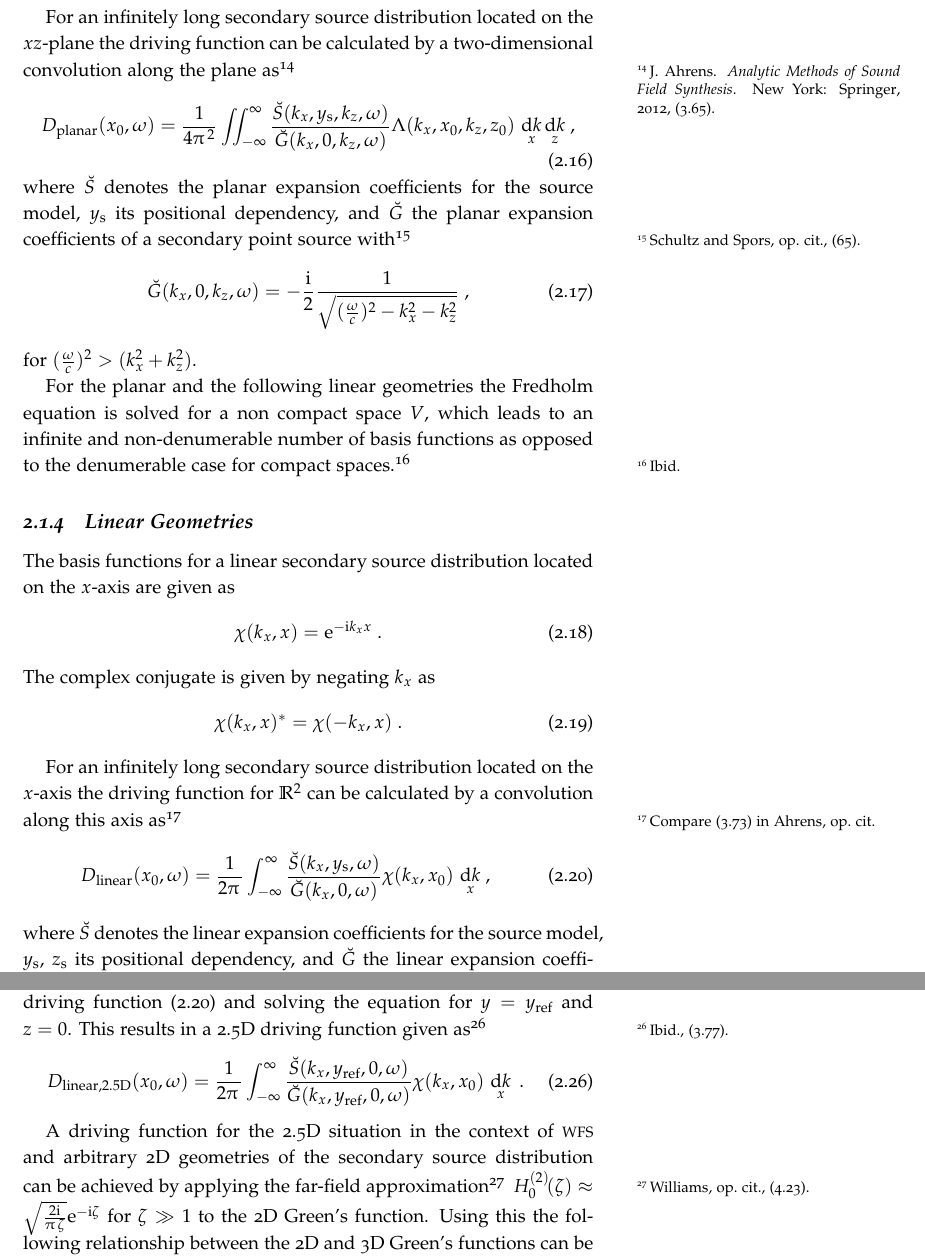
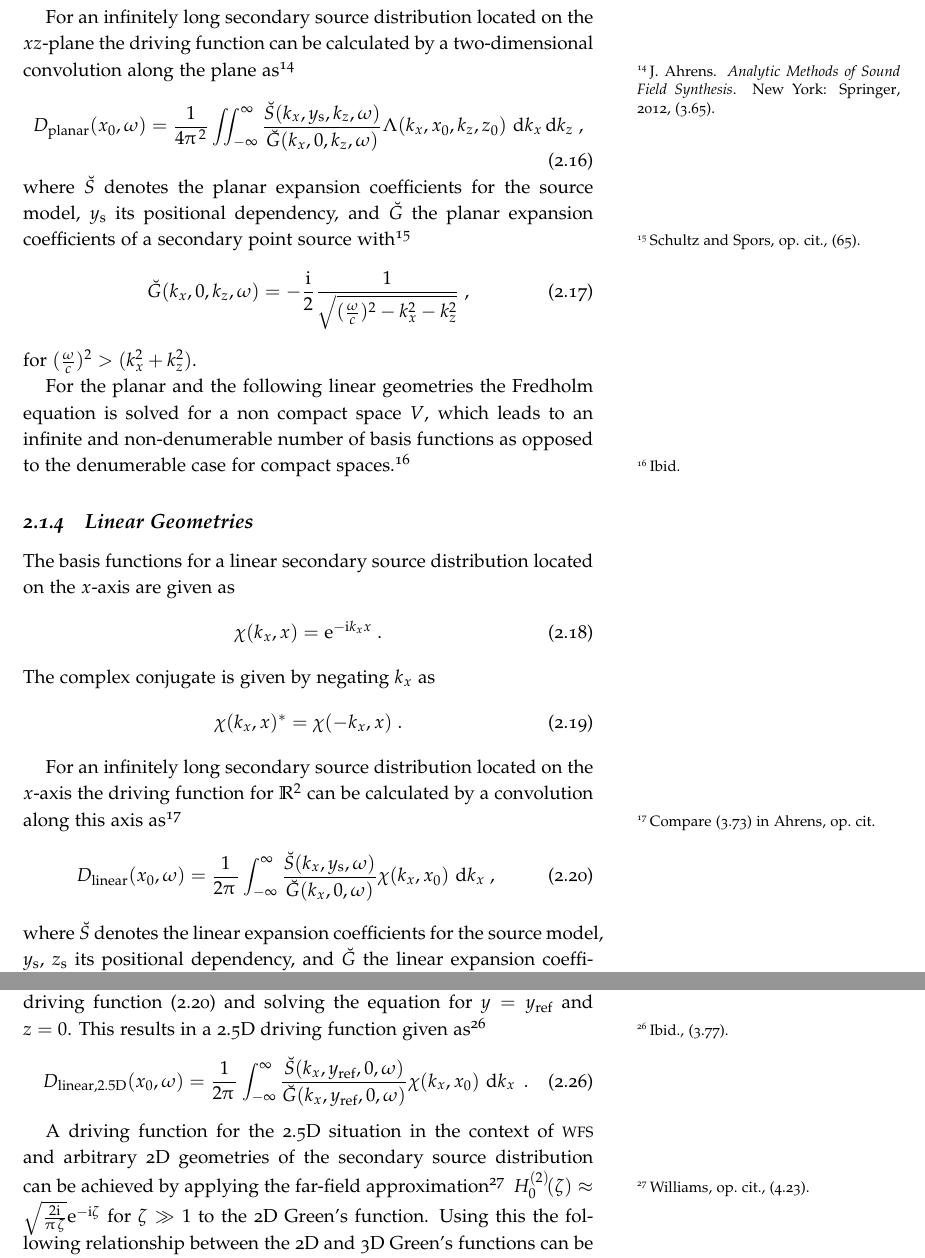
Before and after one commit to sfstoolbox/theory, a LaTeX thesis (theory_of_sound_field_synthesis.tex, which reads 02_theory_of_sound_field_synthesis/02_theory_of_sound_field_synthesis.tex): two parts of pages 10 and 13 of 24, joined at a grey line, cut so that both start at the same text. Compiled offline with pdfLaTeX.

Commit message:
Fix math symbols

```diff
--- a/02_theory_of_sound_field_synthesis/02_theory_of_sound_field_synthesis.tex
+++ b/02_theory_of_sound_field_synthesis/02_theory_of_sound_field_synthesis.tex
@@ -259,7 +259,7 @@ convolution along the plane as\autocite[][(3.65)]{Ahrens2012}
 \begin{equation}
     D_\text{planar}(x_0,\omega) = \frac{1}{4\PI^2} \iint_{-\infty}^\infty
     \frac{\breve{S}(k_x,y_\text{s},k_z,\omega)}{\breve{G}(k_x,0,k_z,\omega)}
-    \Lambda(k_x,x_0,k_z,z_0) \, \D k_x \D k_z \qc
+    \Lambda(k_x,x_0,k_z,z_0) \, \D{k_x} \D{k_z} \qc
     \label{eq:D_planar}
 \end{equation}
 %
@@ -308,7 +308,7 @@ as\autocite[Compare (3.73) in][]{Ahrens2012}
 \begin{equation}
     D_\text{linear}(x_0,\omega) = \frac{1}{2\PI} \int_{-\infty}^\infty
     \frac{\breve{S}(k_x,y_\text{s},\omega)}{\breve{G}(k_x,0,\omega)}
-    \chi(k_x,x_0) \, \D k_x \qc
+    \chi(k_x,x_0) \, \D{k_x} \qc
     \label{eq:D_linear}
 \end{equation}
 %
@@ -514,7 +514,7 @@ as\autocite[][(3.77)]{Ahrens2012}
 \begin{equation}
     D_{\text{linear},\twohalfD}(x_0,\omega) = \frac{1}{2\PI} \int_{-\infty}^\infty
     \frac{\breve{S}(k_x,y_\text{ref},0,\omega)}
-    {\breve{G}(k_x,y_\text{ref},0,\omega)} \chi(k_x,x_0) \, \D k_x \qp
+    {\breve{G}(k_x,y_\text{ref},0,\omega)} \chi(k_x,x_0) \, \D{k_x} \qp
     \label{eq:D_linear_25D}
 \end{equation}
 %
```
Also changed, not shown: 02_theory_of_sound_field_synthesis/02_theory_of_sound_field_synthesis.tex (8 more changed lines).
